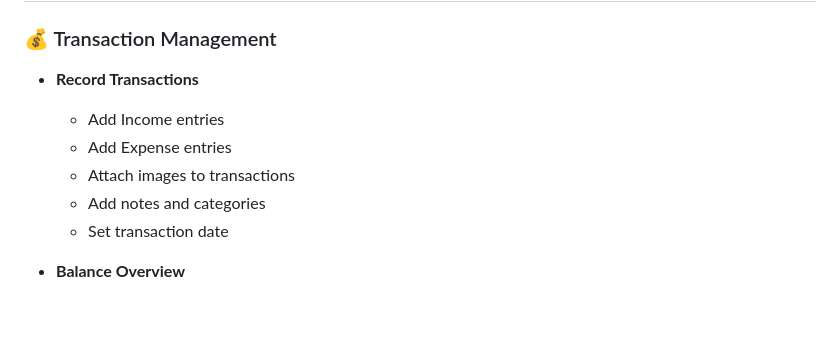
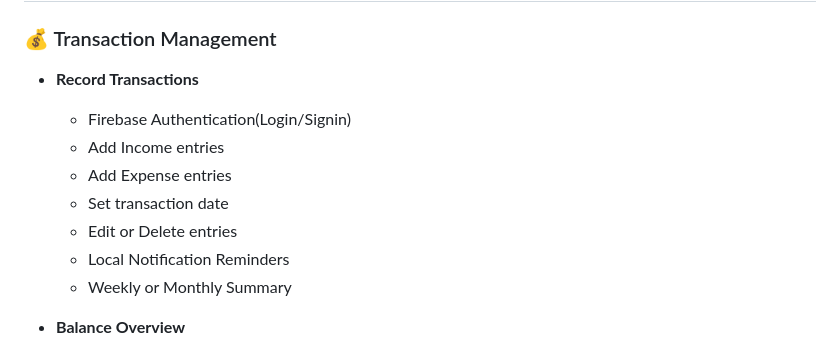
Before and after one commit to dhruvx19/FinFlow, a Markdown page: README.md, the part around the change. Rendered like a GitHub page; blank space fills up the shorter version.

```diff
--- a/README.md
+++ b/README.md
@@ -17,11 +17,13 @@ FinFlow is your personal finance companion that helps you track both income and
 
 ### 💰 Transaction Management
 - **Record Transactions**
+  - Firebase Authentication(Login/Signin)
   - Add Income entries
   - Add Expense entries
-  - Attach images to transactions
-  - Add notes and categories
   - Set transaction date
+  - Edit or Delete entries
+  - Local Notification Reminders
+  - Weekly or Monthly Summary
 
 - **Balance Overview**
   - View total balance
```
